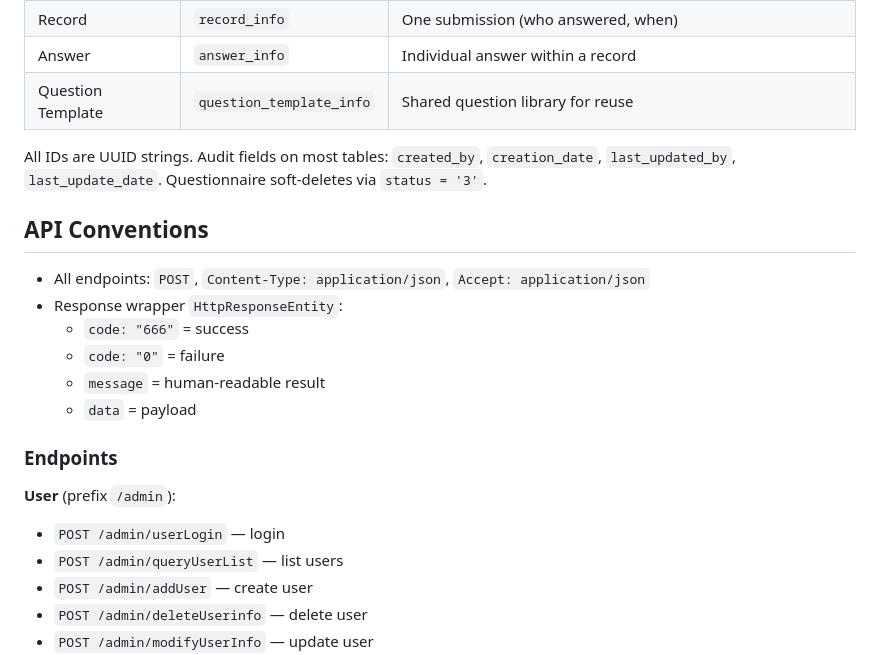
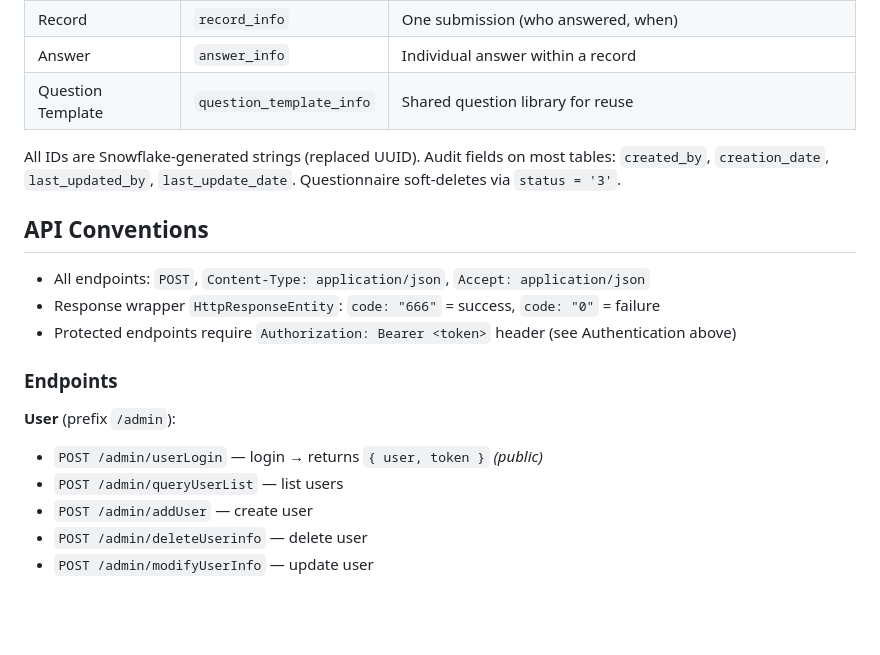
Before and after one commit to NEUBruce/Questionaire-System, a Markdown page: CLAUDE.md, the part around one of its changes. Rendered like a GitHub page; blank space fills up the shorter version.

```diff
--- a/CLAUDE.md
+++ b/CLAUDE.md
@@ -60,21 +77,18 @@ Requires MySQL running locally with database `neusql`. Default credentials in `a
 | Answer | `answer_info` | Individual answer within a record |
 | Question Template | `question_template_info` | Shared question library for reuse |
 
-All IDs are UUID strings. Audit fields on most tables: `created_by`, `creation_date`, `last_updated_by`, `last_update_date`. Questionnaire soft-deletes via `status = '3'`.
+All IDs are Snowflake-generated strings (replaced UUID). Audit fields on most tables: `created_by`, `creation_date`, `last_updated_by`, `last_update_date`. Questionnaire soft-deletes via `status = '3'`.
 
 ## API Conventions
 
 - All endpoints: `POST`, `Content-Type: application/json`, `Accept: application/json`
-- Response wrapper `HttpResponseEntity`:
-  - `code: "666"` = success
-  - `code: "0"` = failure
-  - `message` = human-readable result
-  - `data` = payload
+- Response wrapper `HttpResponseEntity`: `code: "666"` = success, `code: "0"` = failure
+- Protected endpoints require `Authorization: Bearer <token>` header (see Authentication above)
 
 ### Endpoints
 
 **User** (prefix `/admin`):
-- `POST /admin/userLogin` — login
+- `POST /admin/userLogin` — login → returns `{ user, token }` *(public)*
 - `POST /admin/queryUserList` — list users
 - `POST /admin/addUser` — create user
 - `POST /admin/deleteUserinfo` — delete user
```
Also changed, not shown: other parts of CLAUDE.md (+70 -66 lines).
